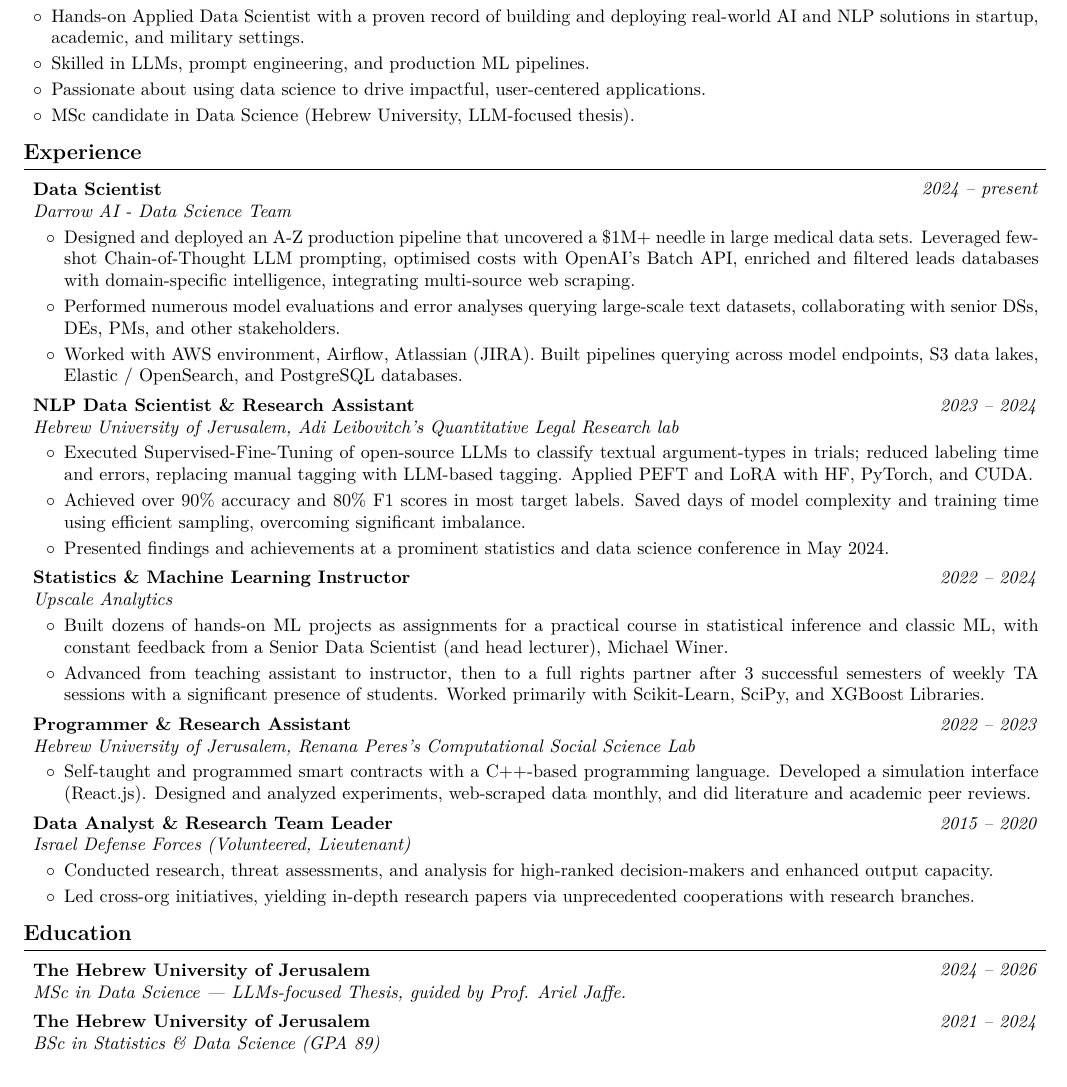
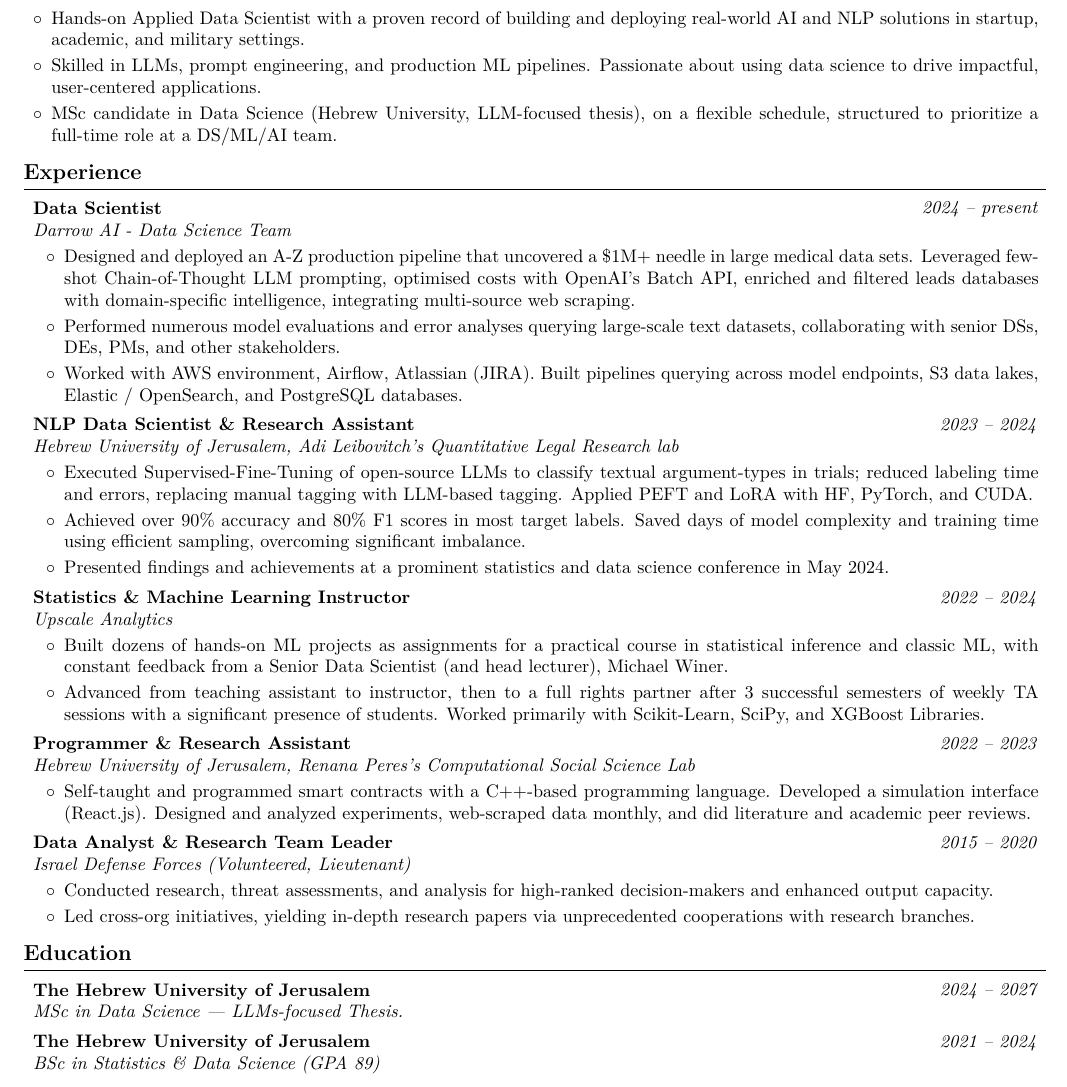
Before and after one commit to AvivGelfand/Resume, a LaTeX CV (Aviv_Gelfand_CV.tex): part of the page before the commit and part of page 1 of 2 after it, cut so that both start at the same text. Compiled offline with pdfLaTeX.

Commit message:
Render the latest CV

```diff
--- a/Aviv_Gelfand_CV.tex
+++ b/Aviv_Gelfand_CV.tex
@@ -183,11 +183,9 @@
 
         \item Hands-on Applied Data Scientist with a proven record of building and deploying real-world AI and NLP solutions in startup, academic, and military settings.
 
-        \item Skilled in LLMs, prompt engineering, and production ML pipelines.
+        \item Skilled in LLMs, prompt engineering, and production ML pipelines. Passionate about using data science to drive impactful, user-centered applications.
 
-        \item Passionate about using data science to drive impactful, user-centered applications.
-
-        \item MSc candidate in Data Science (Hebrew University, LLM-focused thesis).
+        \item MSc candidate in Data Science (Hebrew University, LLM-focused thesis), on a flexible schedule, structured to prioritize a full-time role at a DS/ML/AI team.
 
 
         \end{highlightsforbulletentries}
@@ -307,10 +305,10 @@
         \begin{twocolentry}{
 
 
-        \textit{2024 – 2026}}
+        \textit{2024 – 2027}}
             \textbf{The Hebrew University of Jerusalem}
 
-            \textit{MSc in Data Science | LLMs-focused Thesis, guided by Prof. Ariel Jaffe.}
+            \textit{MSc in Data Science | LLMs-focused Thesis.}
         \end{twocolentry}
 
 
```
Also changed, not shown: Aviv_Gelfand_CV.pdf, Aviv_Gelfand_CV_1.png, README.md, 1 other file.
